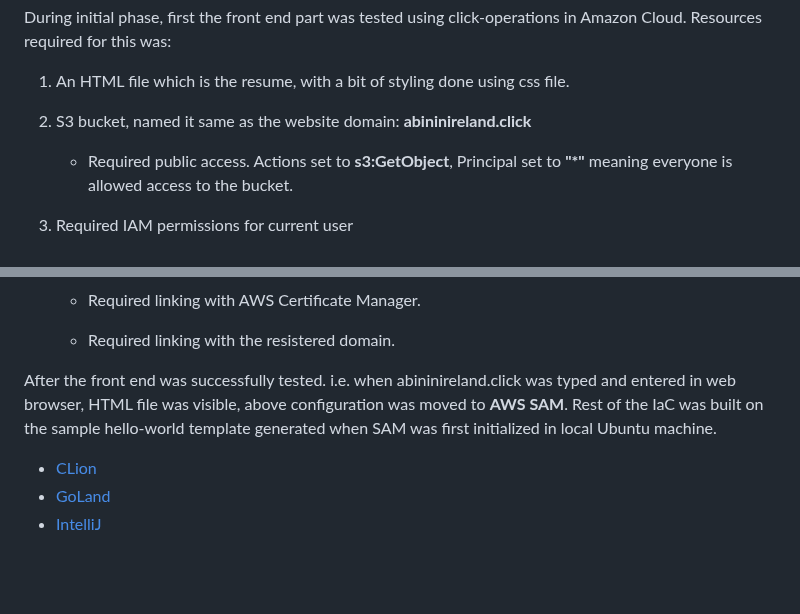
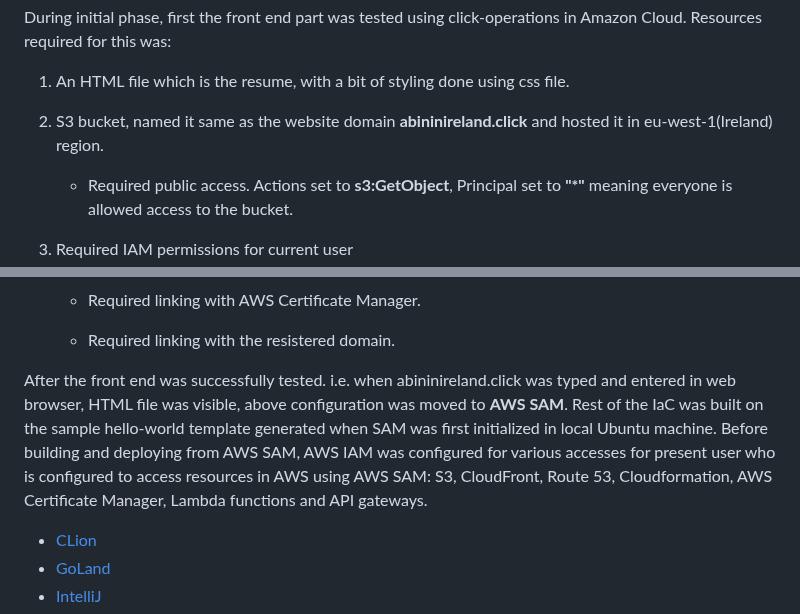
Before and after one commit to abinjacob10/cloud-resume1, a Markdown page: README.md, 2 parts joined by grey strips. Rendered like a GitHub page; blank space fills up the shorter version.

```diff
--- a/README.md
+++ b/README.md
@@ -13,7 +13,7 @@ Resources required for this was:
 
 1. An HTML file which is the resume, with a bit of styling done using css file.
 
-2. S3 bucket, named it same as the website domain: **abininireland.click**
+2. S3 bucket, named it same as the website domain **abininireland.click** and hosted it in eu-west-1(Ireland) region.
 
       - Required public access. Actions set to **s3:GetObject**, Principal set to **"*"** meaning everyone is allowed access to the bucket.
 
@@ -39,7 +39,7 @@ Resources required for this was:
 
 
 
-After the front end was successfully tested. i.e. when abininireland.click was typed and entered in web browser, HTML file was visible, above configuration was moved to **AWS SAM**. Rest of the IaC was built on the sample hello-world template generated when SAM was first initialized in local Ubuntu machine.
+After the front end was successfully tested. i.e. when abininireland.click was typed and entered in web browser, HTML file was visible, above configuration was moved to **AWS SAM**. Rest of the IaC was built on the sample hello-world template generated when SAM was first initialized in local Ubuntu machine. Before building and deploying from AWS SAM, AWS IAM was configured for various accesses for present user who is configured to access resources in AWS using AWS SAM: S3, CloudFront, Route 53, Cloudformation, AWS Certificate Manager, Lambda functions and API gateways.
 
 
 
```
